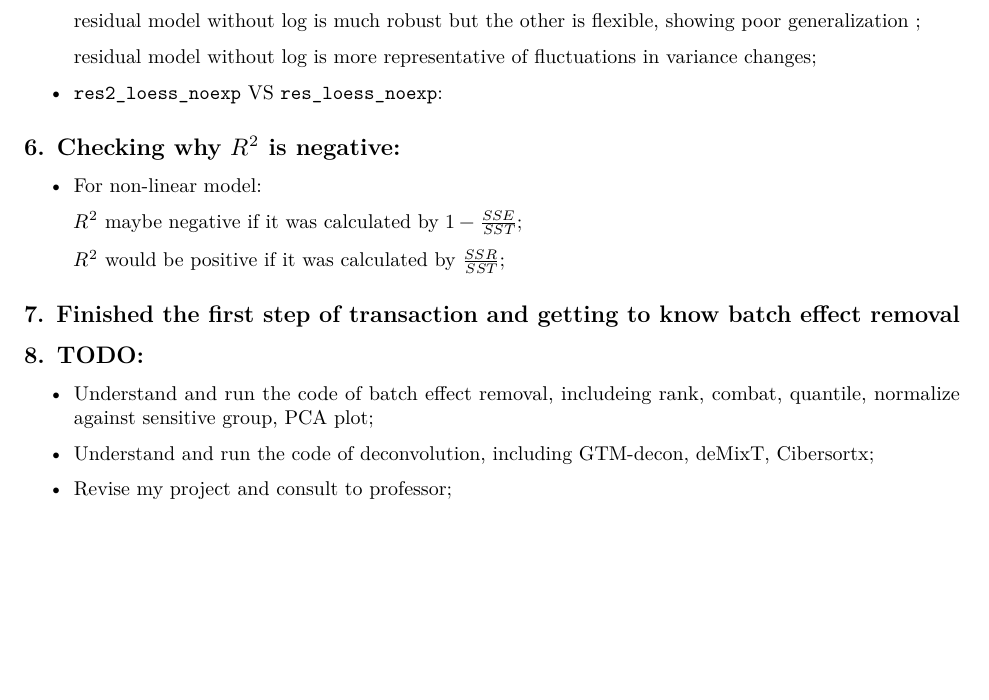
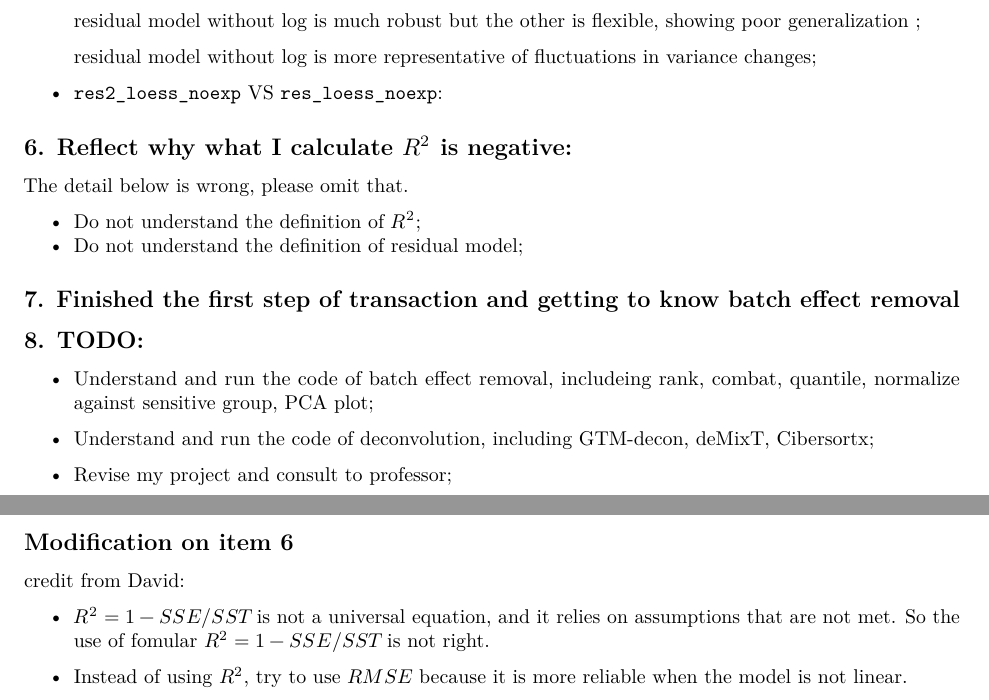
Before and after one commit to Bingqing-Yang/weekly-report, an R Markdown document (2024_1_19.Rmd): part of page 3 of 3 before the commit and two parts of pages 3 and 4 of 4 after it, the two joined at a grey line, cut so that both start at the same text, the shorter picture padded with empty space. Rendered offline with R 4.5, knitr and Pandoc, then LaTeX, with nearby package versions.

Commit message:
Add revision

```diff
--- a/2024_1_19.Rmd
+++ b/2024_1_19.Rmd
@@ -66,13 +66,13 @@ We could conclude that `res2_loess_noexp` is the best residual model from AIC. T
 
 -   `res2_loess_noexp` VS `res_loess_noexp`:
 
-## 6. Checking why $R^{2}$ is negative:
+## 6. Reflect why what I calculate $R^{2}$ is negative:
 
--   For non-linear model:
+The detail below is wrong, please omit that.
 
-    $R^2$ maybe negative if it was calculated by $1 - \frac{SSE}{SST}$;
+-   Do not understand the definition of $R^2$;
+-   Do not understand the definition of residual model;
 
-    $R^2$ would be positive if it was calculated by $\frac{SSR}{SST}$;
 
 ## 7. Finished the first step of transaction and getting to know batch effect removal
 
@@ -83,3 +83,11 @@ We could conclude that `res2_loess_noexp` is the best residual model from AIC. T
 -   Understand and run the code of deconvolution, including GTM-decon, deMixT, Cibersortx;
 
 -   Revise my project and consult to professor;
+
+## **Modification on item 6**
+
+credit from David:
+
+-   $R^2 = 1 - SSE/SST$ is not a universal equation, and it relies on assumptions that are not met. So the use of fomular $R^2 = 1 - SSE/SST$ is not right.
+
+-   Instead of using $R^2$, try to use $RMSE$ because it is more reliable when the model is not linear.
```
Also changed, not shown: 2024_1_19.Rmd (8 more changed lines).
